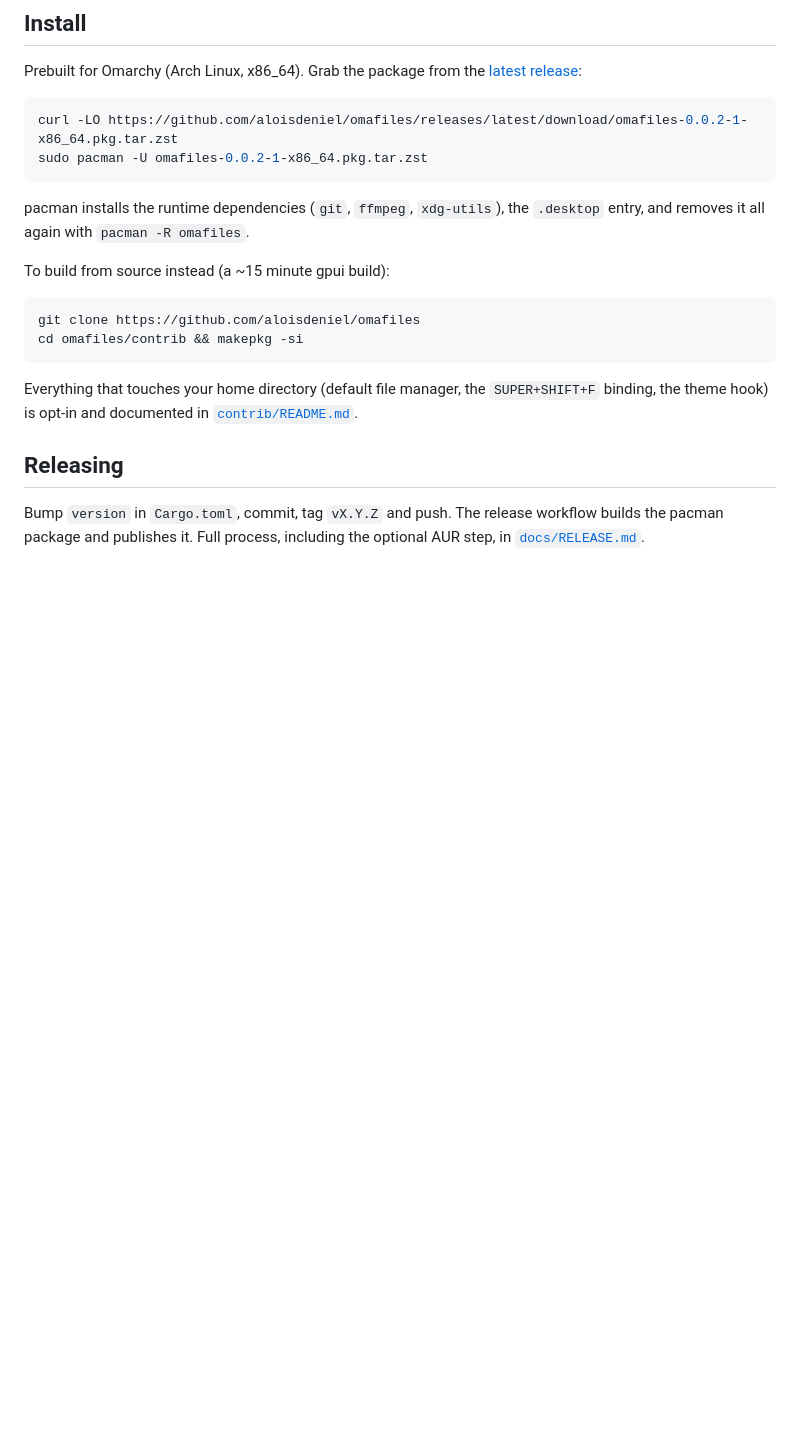
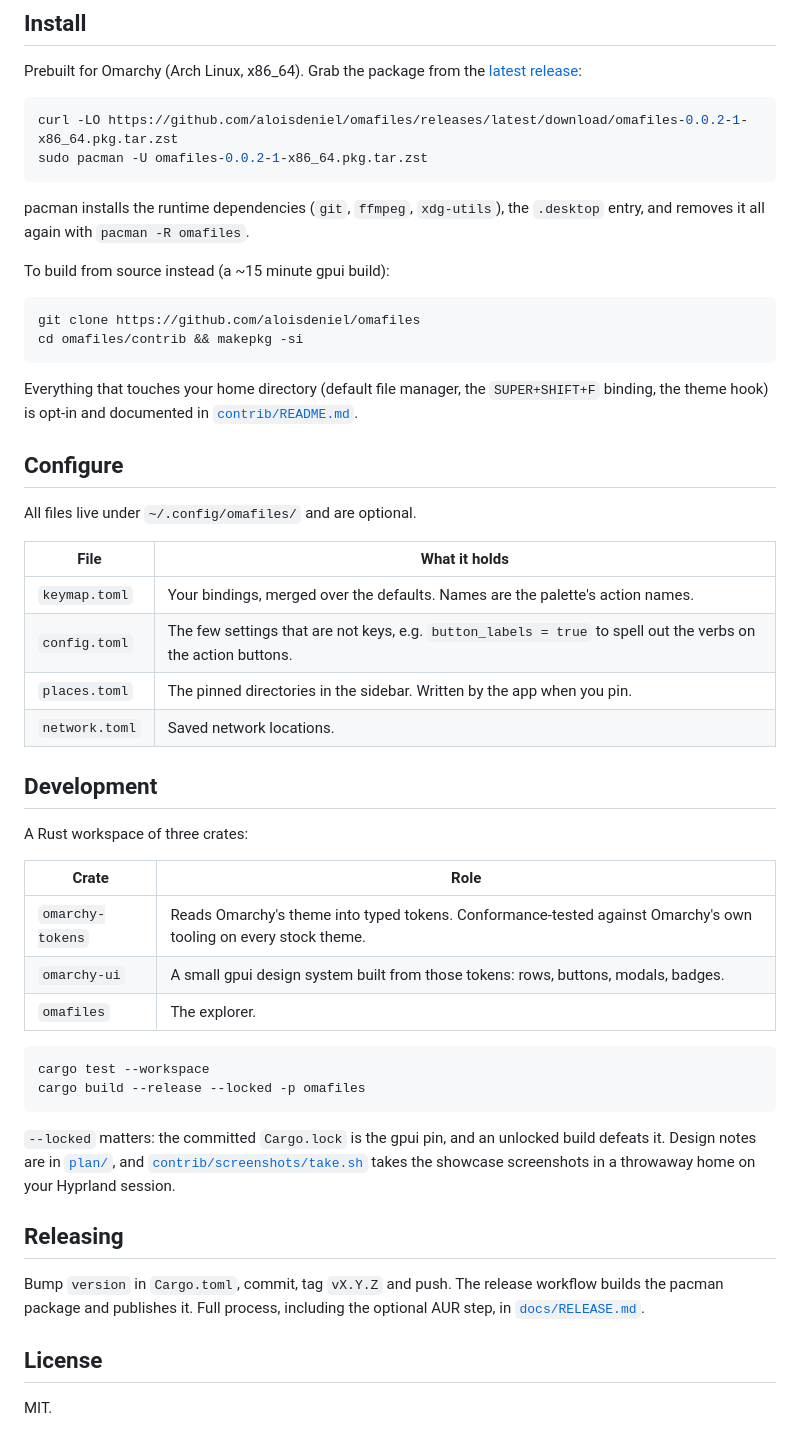
Before and after one commit to aloisdeniel/omafiles, a Markdown page: README.md, the part around one of its changes. Rendered like a GitHub page; blank space fills up the shorter version.

````diff
--- a/README.md
+++ b/README.md
@@ -26,8 +63,43 @@ Everything that touches your home directory (default file manager, the
 `SUPER+SHIFT+F` binding, the theme hook) is opt-in and documented in
 [`contrib/README.md`](contrib/README.md).
 
+## Configure
+
+All files live under `~/.config/omafiles/` and are optional.
+
+| File | What it holds |
+| --- | --- |
+| `keymap.toml` | Your bindings, merged over the defaults. Names are the palette's action names. |
+| `config.toml` | The few settings that are not keys, e.g. `button_labels = true` to spell out the verbs on the action buttons. |
+| `places.toml` | The pinned directories in the sidebar. Written by the app when you pin. |
+| `network.toml` | Saved network locations. |
+
+## Development
+
+A Rust workspace of three crates:
+
+| Crate | Role |
+| --- | --- |
+| `omarchy-tokens` | Reads Omarchy's theme into typed tokens. Conformance-tested against Omarchy's own tooling on every stock theme. |
+| `omarchy-ui` | A small gpui design system built from those tokens: rows, buttons, modals, badges. |
+| `omafiles` | The explorer. |
+
+```sh
+cargo test --workspace
+cargo build --release --locked -p omafiles
+```
+
+`--locked` matters: the committed `Cargo.lock` is the gpui pin, and an unlocked
+build defeats it. Design notes are in [`plan/`](plan/), and
+[`contrib/screenshots/take.sh`](contrib/screenshots/take.sh) takes the showcase
+screenshots in a throwaway home on your Hyprland session.
+
 ## Releasing
 
 Bump `version` in `Cargo.toml`, commit, tag `vX.Y.Z` and push. The release
 workflow builds the pacman package and publishes it. Full process, including
 the optional AUR step, in [`docs/RELEASE.md`](docs/RELEASE.md).
+
+## License
+
+MIT.
````
Also changed, not shown: other parts of README.md (+38 -1 lines), docs/omafiles.png (added).
